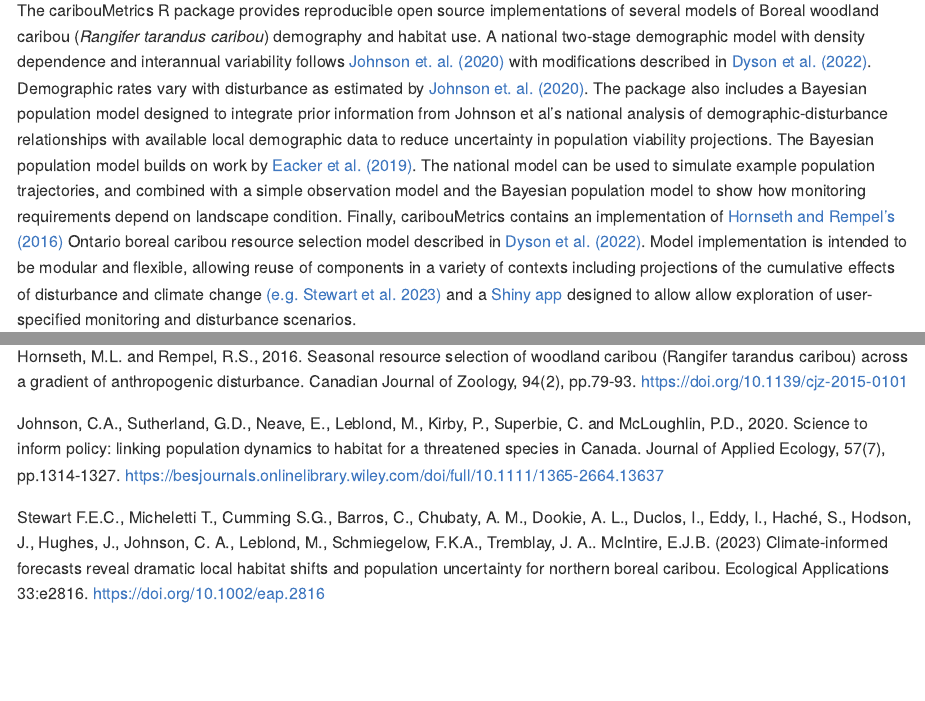
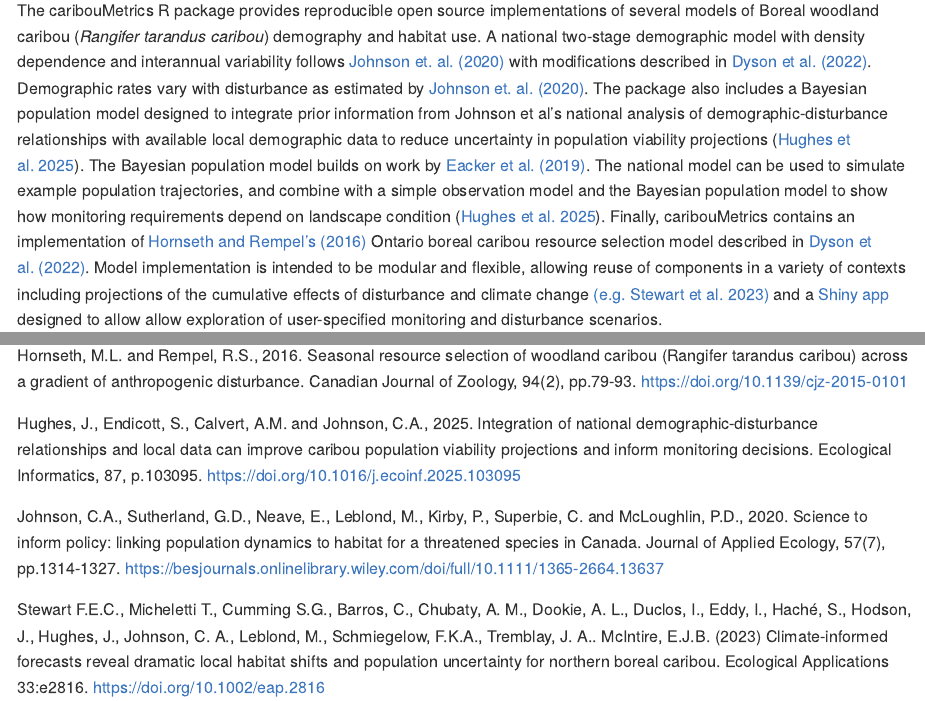
Before and after one commit to LandSciTech/caribouMetrics, an R Markdown document (README.Rmd): the page in a window 1100 px wide, from 110 px down, and a second part further down, joined at a grey line. The pictures show the output file README.md that the author committed with the source, drawn offline in the style of GitHub; badge pictures from the web are left out.

Commit message:
Add EI paper to docs

```diff
--- a/README.Rmd
+++ b/README.Rmd
@@ -19,7 +19,7 @@
 [![R-CMD-check](https://github.com/LandSciTech/caribouMetrics/actions/workflows/R-CMD-check.yaml/badge.svg)](https://github.com/LandSciTech/caribouMetrics/actions/workflows/R-CMD-check.yaml)
 <!-- badges: end -->
 
-The caribouMetrics R package provides reproducible open source implementations of several models of Boreal woodland caribou (_Rangifer tarandus caribou_) demography and habitat use. A national two-stage demographic model with density dependence and interannual variability follows [Johnson et. al. (2020)](doi:10.1111/1365-2664.13637) with modifications described in [Dyson et al. (2022)](https://doi.org/10.1101/2022.06.01.494350). Demographic rates vary with disturbance as estimated by [Johnson et. al. (2020)](doi:10.1111/1365-2664.13637). The package also includes a Bayesian population model  designed to integrate prior information from Johnson et al's national analysis of demographic-disturbance relationships with available local demographic data to reduce uncertainty in population viability projections. The Bayesian population model builds on work by  [Eacker et al. (2019)](https://doi.org/10.1002/wsb.950). The national model can be used to simulate example population trajectories, and combined with a simple observation model and the Bayesian population model to show how monitoring requirements depend on landscape condition. Finally, caribouMetrics contains an implementation of [Hornseth and Rempel's (2016)](https://doi.org/10.1139/cjz-2015-0101) Ontario boreal caribou resource selection model described in [Dyson et al. (2022)](https://doi.org/10.1101/2022.06.01.494350). Model implementation is intended to be modular and flexible, allowing reuse of components in a variety of contexts including projections of the cumulative effects of disturbance and climate change [(e.g. Stewart et al. 2023)](https://doi.org/10.1002/eap.2816) and a [Shiny app](https://landscitech.github.io/BayesianCaribouDemographicProjection/) designed to allow allow exploration of user-specified monitoring and disturbance scenarios.
+The caribouMetrics R package provides reproducible open source implementations of several models of Boreal woodland caribou (_Rangifer tarandus caribou_) demography and habitat use. A national two-stage demographic model with density dependence and interannual variability follows [Johnson et. al. (2020)](doi:10.1111/1365-2664.13637) with modifications described in [Dyson et al. (2022)](https://doi.org/10.1101/2022.06.01.494350). Demographic rates vary with disturbance as estimated by [Johnson et. al. (2020)](doi:10.1111/1365-2664.13637). The package also includes a Bayesian population model designed to integrate prior information from Johnson et al's national analysis of demographic-disturbance relationships with available local demographic data to reduce uncertainty in population viability projections ([Hughes et al. 2025](https://doi.org/10.1016/j.ecoinf.2025.103095)). The Bayesian population model builds on work by  [Eacker et al. (2019)](https://doi.org/10.1002/wsb.950). The national model can be used to simulate example population trajectories, and combine with a simple observation model and the Bayesian population model to show how monitoring requirements depend on landscape condition ([Hughes et al. 2025](https://doi.org/10.1016/j.ecoinf.2025.103095)). Finally, caribouMetrics contains an implementation of [Hornseth and Rempel's (2016)](https://doi.org/10.1139/cjz-2015-0101) Ontario boreal caribou resource selection model described in [Dyson et al. (2022)](https://doi.org/10.1101/2022.06.01.494350). Model implementation is intended to be modular and flexible, allowing reuse of components in a variety of contexts including projections of the cumulative effects of disturbance and climate change [(e.g. Stewart et al. 2023)](https://doi.org/10.1002/eap.2816) and a [Shiny app](https://landscitech.github.io/BayesianCaribouDemographicProjection/) designed to allow allow exploration of user-specified monitoring and disturbance scenarios.
 
 ## Installation
 
@@ -139,6 +139,8 @@
 anthropogenic disturbance. Canadian Journal of Zoology, 94(2), pp.79-93.
 https://doi.org/10.1139/cjz-2015-0101
 
+Hughes, J., Endicott, S., Calvert, A.M. and Johnson, C.A., 2025. Integration of national demographic-disturbance relationships and local data can improve caribou population viability projections and inform monitoring decisions. Ecological Informatics, 87, p.103095. https://doi.org/10.1016/j.ecoinf.2025.103095
+
 Johnson, C.A., Sutherland, G.D., Neave, E., Leblond, M., Kirby, P., Superbie, C.
 and McLoughlin, P.D., 2020. Science to inform policy: linking population
 dynamics to habitat for a threatened species in Canada. Journal of Applied
```
Also changed, not shown: R/caribouBayesianPM.R (+15 -1 lines), README.md, 8 other files.
